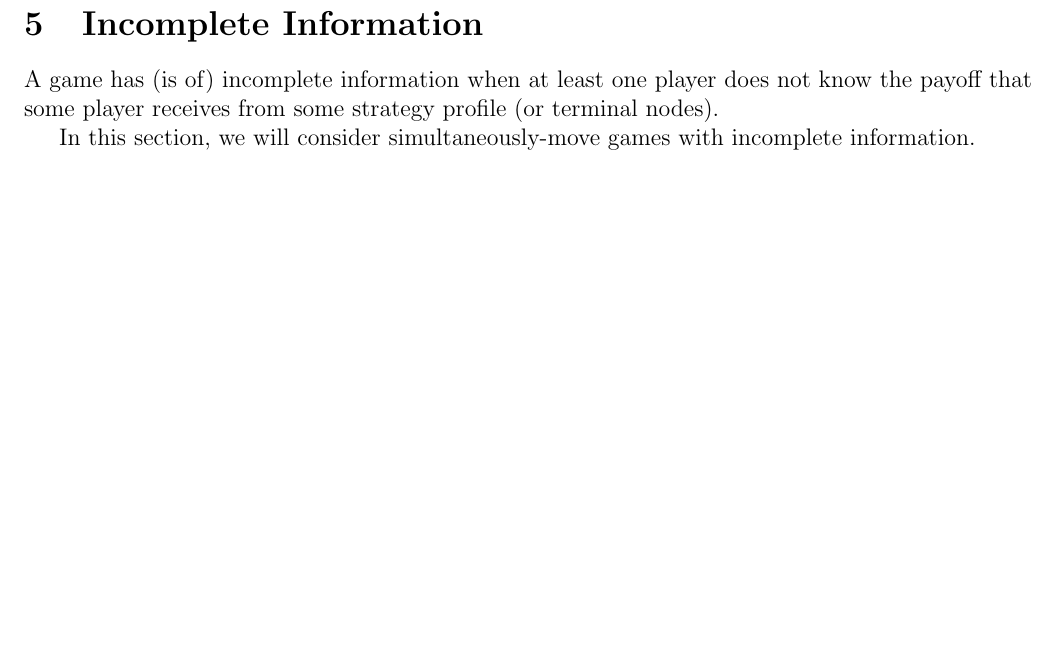
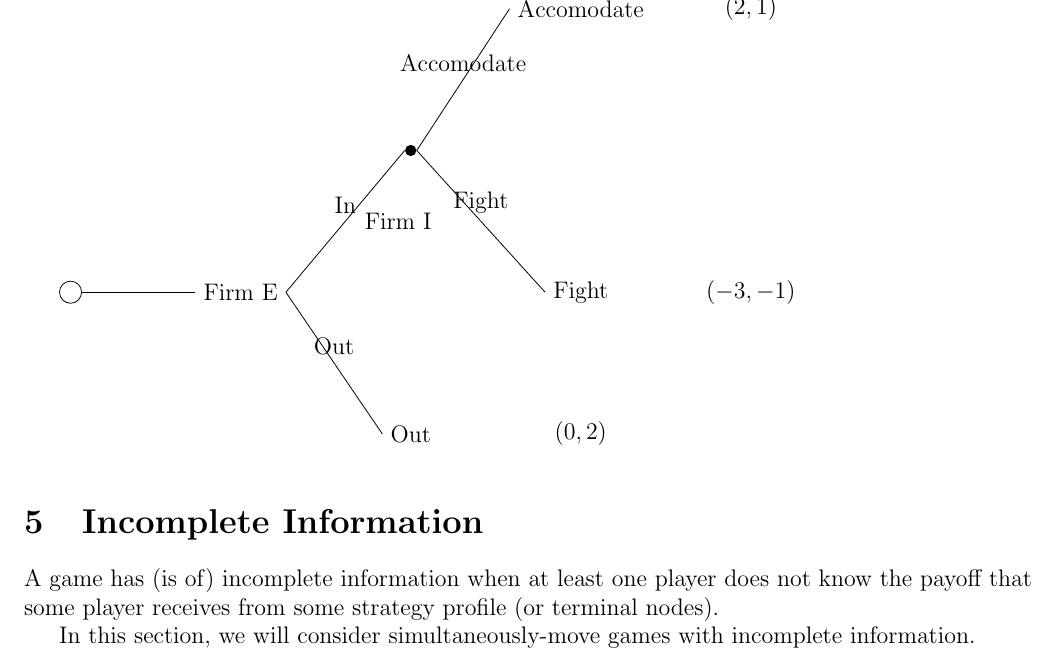
Before and after one commit to Danbo-Chen219/Advanced-Microeconomics, a LaTeX document (Game theory.tex): part of page 5 of 20 before the commit and part of page 6 of 21 after it, cut at the place of the change, the shorter picture padded with empty space. Compiled offline with pdfLaTeX.

```diff
--- a/Game theory.tex
+++ b/Game theory.tex
@@ -189,6 +189,38 @@
 \section{Commplete Information Dynamic Games}
 \subsection{Entry Game}
 A firm called Firm E is considering entering a market that currently has a single incumbent Firm I. If it chooses “in”, the incumbent can respond in one of the two ways: It can either accomodate the entrant, of fight the entrant. We use the following tree to represent the whole process.
+
+\begin{tikzpicture}[
+    scale=1,
+    every node/.style={scale=1},
+    grow=right,
+    sibling distance=5cm,
+    level distance=3cm,
+    edge from parent path={(\tikzparentnode.east) -- (\tikzchildnode.west)}
+]
+
+\node[circle,draw] {}
+    child { node {Firm E}
+        child { node {Out}
+            child { node {$(0,2)$} edge from parent[draw=none]}
+            edge from parent node[above] {Out}
+        }
+        child { node[circle,fill,inner sep=2pt] {}
+            child { node {Fight}
+                child { node {$(-3,-1)$} edge from parent[draw=none]}
+                edge from parent node[above] {Fight}
+            }
+            child { node {Accomodate}
+                child { node {$(2,1)$} edge from parent[draw=none]}
+                edge from parent node[above] {Accomodate}
+            }
+            edge from parent node[above] {In}
+            node[right=2mm] {Firm I}
+        }
+    };
+
+\end{tikzpicture}
+
 
 \section{Incomplete Information}
 A game has (is of) incomplete information when at least one player does not know the payoff that some player receives from some strategy profile (or terminal nodes).
```
Also changed, not shown: Game theory.pdf, Game theory.tex (2 more changed lines), 4 other files.
